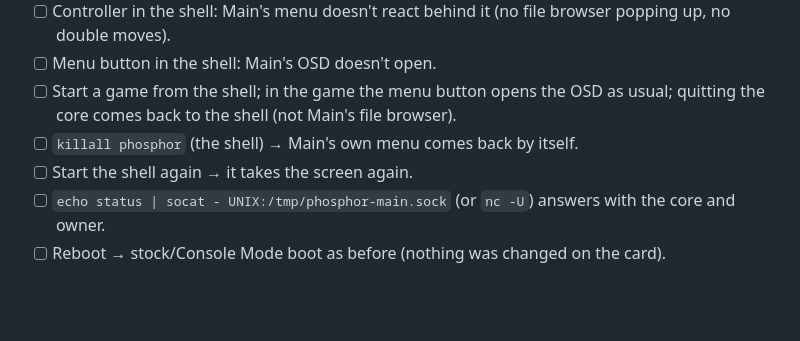
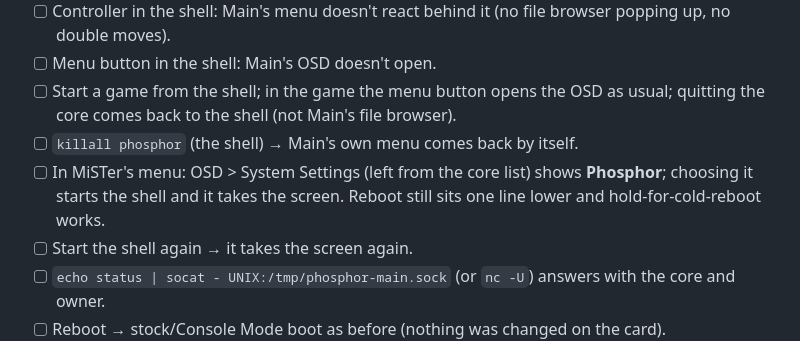
Before and after one commit to f3bandit/phosphor_os, a Markdown page: docs/testing.md, the part around the change. Rendered like a GitHub page; blank space fills up the shorter version.

Commit message:
Testing: starting Phosphor from MiSTer's System Settings

```diff
--- a/docs/testing.md
+++ b/docs/testing.md
@@ -248,6 +248,8 @@ Only by hand, undone by a reboot. `MiSTer_phosphor` is in `/media/fat/phosphor/b
 - [ ] Start a game from the shell; in the game the menu button opens the OSD as usual; quitting the core
       comes back to the shell (not Main's file browser).
 - [ ] `killall phosphor` (the shell) → Main's own menu comes back by itself.
+- [ ] In MiSTer's menu: OSD > System Settings (left from the core list) shows **Phosphor**; choosing it
+      starts the shell and it takes the screen. Reboot still sits one line lower and hold-for-cold-reboot works.
 - [ ] Start the shell again → it takes the screen again.
 - [ ] `echo status | socat - UNIX:/tmp/phosphor-main.sock` (or `nc -U`) answers with the core and owner.
 - [ ] Reboot → stock/Console Mode boot as before (nothing was changed on the card).
```
